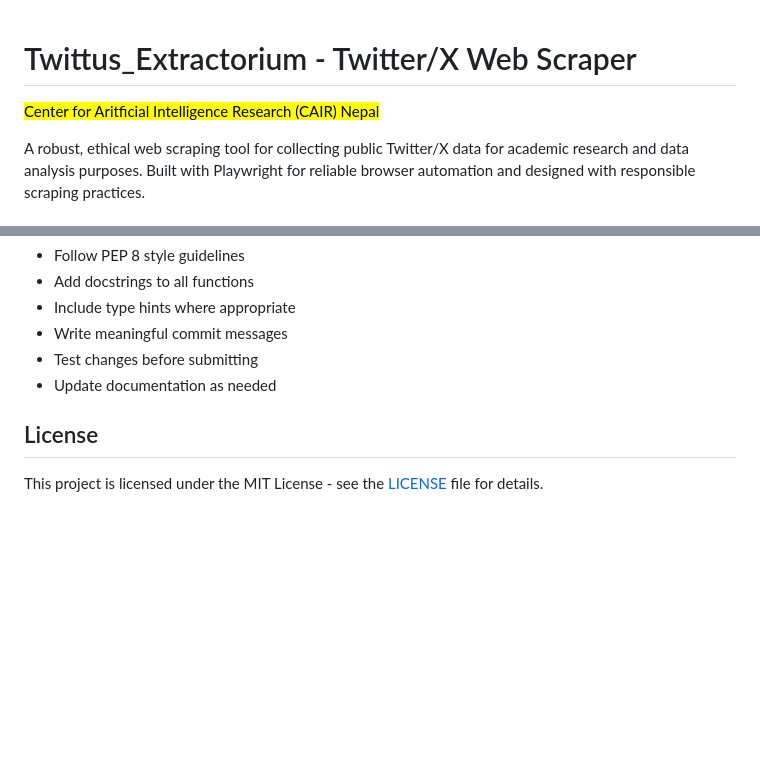
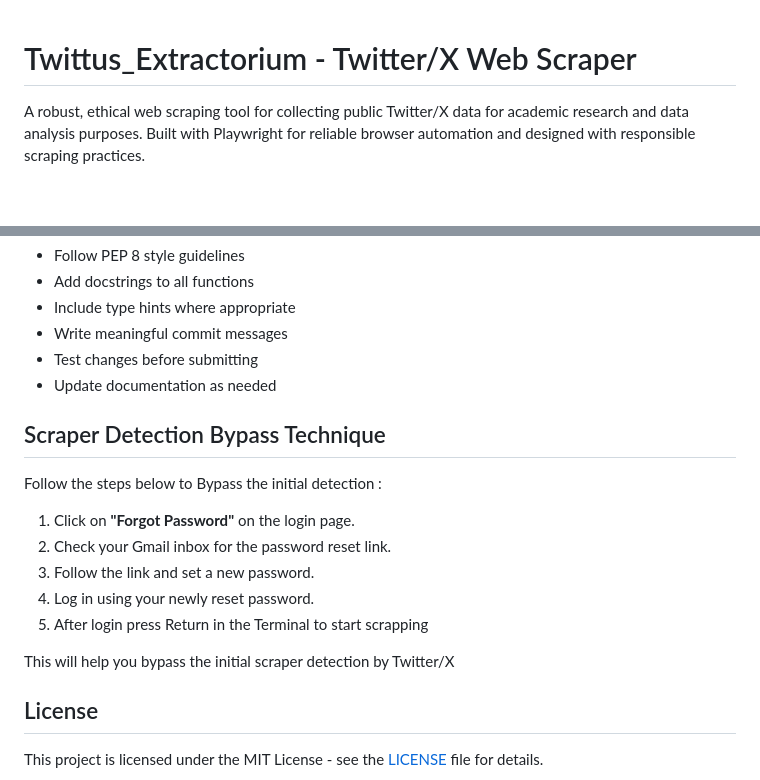
Before and after one commit to SamriddhaPathak/Twittus_Extractorium, a Markdown page: README.md, 2 parts joined by grey strips. Rendered like a GitHub page; blank space fills up the shorter version.

```diff
--- a/README.md
+++ b/README.md
@@ -1,5 +1,4 @@
 # Twittus_Extractorium - Twitter/X Web Scraper
-<mark>Center for Aritficial Intelligence Research (CAIR) Nepal</mark>
 
 A robust, ethical web scraping tool for collecting public Twitter/X data for academic research and data analysis purposes. Built with Playwright for reliable browser automation and designed with responsible scraping practices.
 
@@ -514,6 +513,18 @@ git push origin feature/your-feature-name
 - Test changes before submitting
 - Update documentation as needed
 
+## Scraper Detection Bypass Technique
+
+Follow the steps below to Bypass the initial detection :
+
+1. Click on **"Forgot Password"** on the login page.
+2. Check your Gmail inbox for the password reset link.
+3. Follow the link and set a new password.
+4. Log in using your newly reset password.
+5. After login press Return in the Terminal to start scrapping
+
+This will help you bypass the initial scraper detection by Twitter/X
+
 ## License
 
 This project is licensed under the MIT License - see the [LICENSE](LICENSE) file for details.
```
